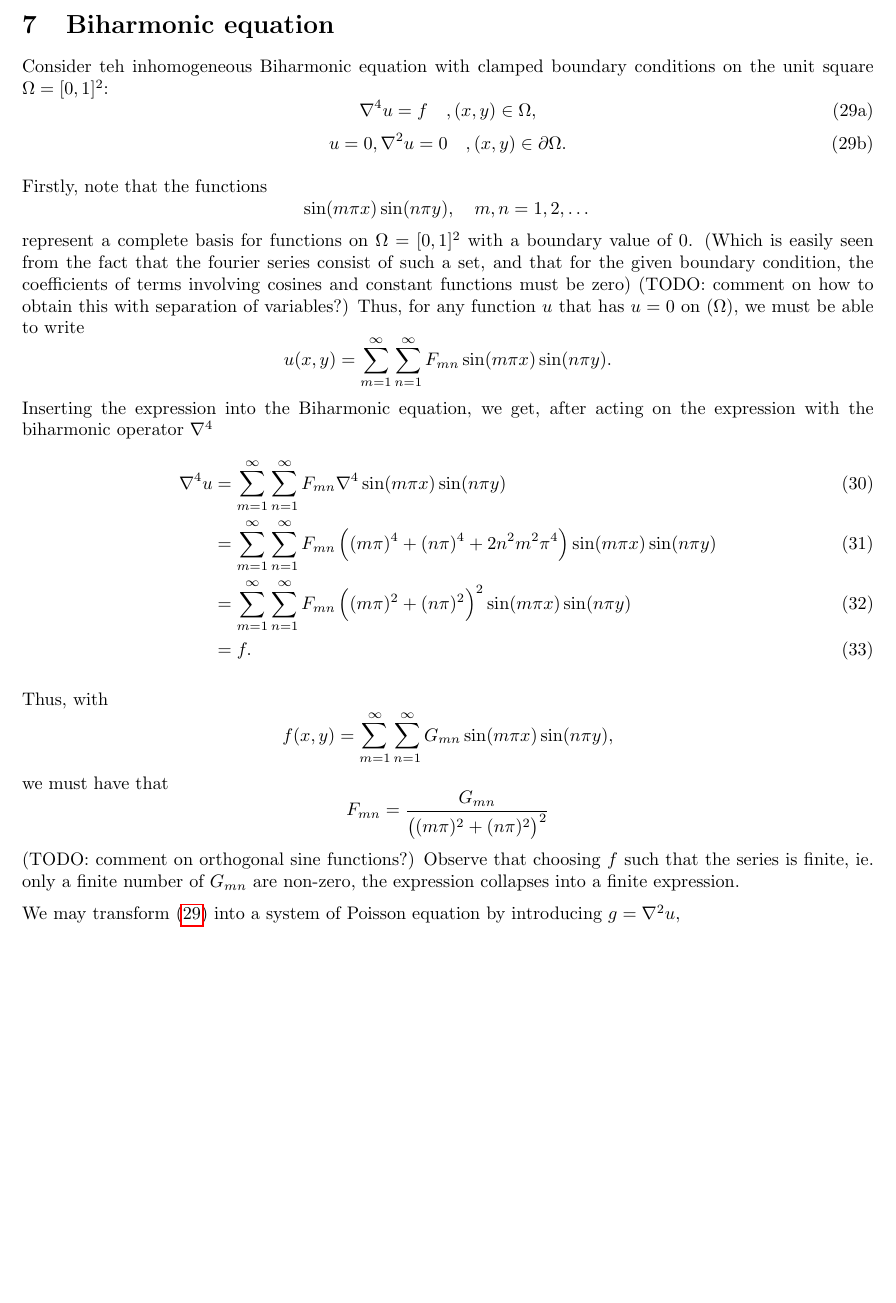
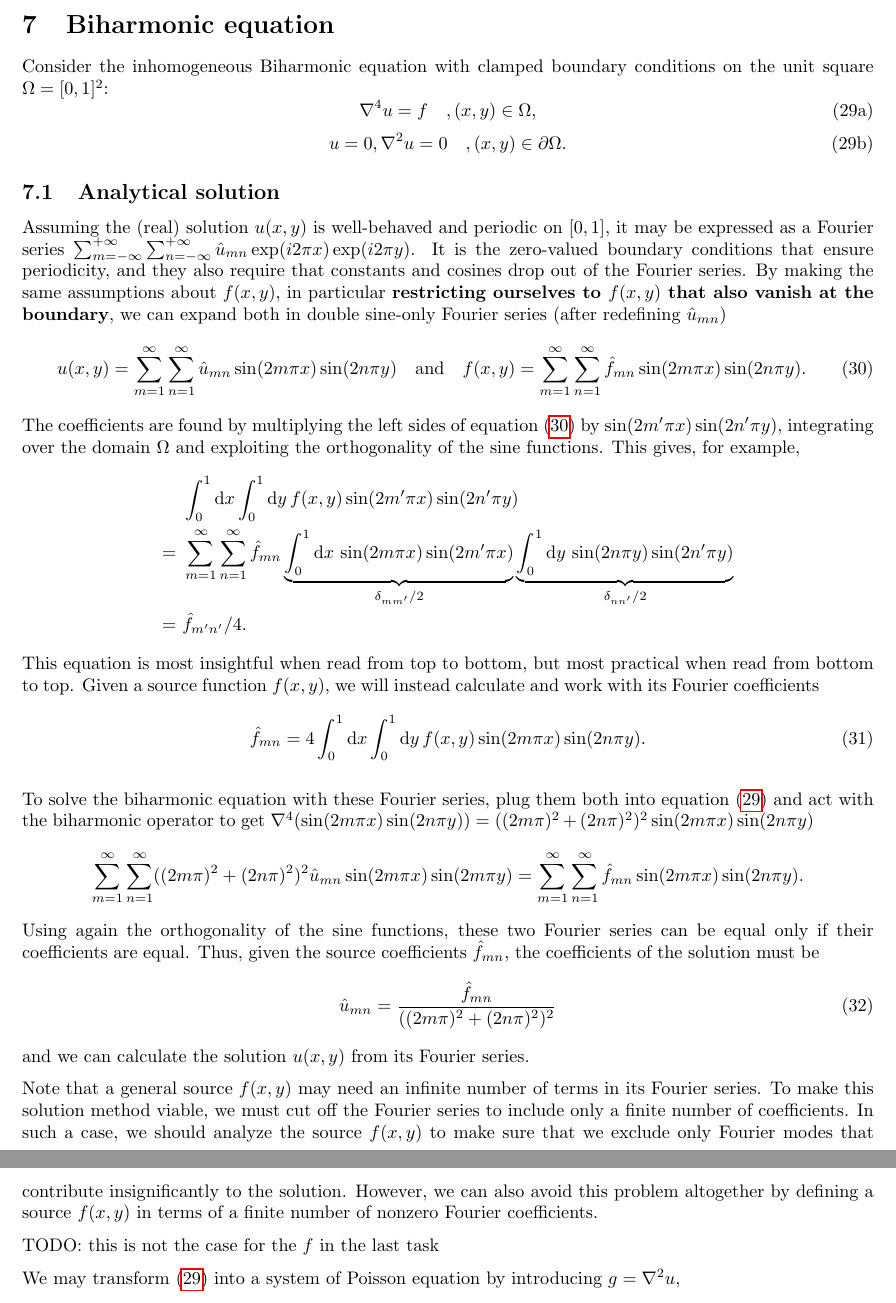
Before and after one commit to Northo/NumDiff, a LaTeX document (report/report.tex, which reads report/PDE/pde.tex): part of page 31 of 38 before the commit and two parts of pages 31 and 32 of 38 after it, the two joined at a grey line, cut so that both start at the same text, the shorter picture padded with empty space. The pictures show the PDF file report/report.pdf that the author committed with the source.

Commit message:
Rewrote part 2 analytical solution

```diff
--- a/report/PDE/pde.tex
+++ b/report/PDE/pde.tex
@@ -4,7 +4,7 @@
 \newtheorem{theorem}{Theorem}
 \newtheorem{lemma}{Lemma}
 
-Consider teh inhomogeneous Biharmonic equation with clamped boundary conditions on the unit square $\Omega = [0, 1]^2$:
+Consider the inhomogeneous Biharmonic equation with clamped boundary conditions on the unit square $\Omega = [0, 1]^2$:
 \begin{subequations}\label{eq:PDE}
   \begin{equation}
     \nabla^4 u = f \quad, (x, y) \in \Omega,
@@ -14,24 +14,3 @@ Consider teh inhomogeneous Biharmonic equation with clamped boundary conditions
   \end{equation}
 \end{subequations}
 
-Firstly, note that the functions
-$$
-\sin(m \pi x) \sin(n \pi y), \quad m,n = 1, 2, \dots
-$$
-represent a complete basis for functions on $\Omega = [0, 1]^2$ with a boundary value of 0.
-(Which is easily seen from the fact that the fourier series consist of such a set, and that for the given boundary condition, the coefficients of terms involving cosines and constant functions must be zero)
-(TODO: comment on how to obtain this with separation of variables?)
-Thus, for any function $u$ that has $u = 0$ on $\del\Omega$, we must be able to write
-$$
-u(x, y) =
-\sum_{m=1}^\infty
-\sum_{n=1}^\infty
-F_{mn}
-\sin(m\pi x)
-\sin(n\pi y).
-$$
-Inserting the expression into the Biharmonic equation, we get, after acting on the expression with the biharmonic operator $\nabla^4$
-\begin{align}
-  \nabla^4 u &=
-  \sum_{m=1}^\infty
-  \sum_{n=1}^\infty
@@ -65,20 +19,55 @@ f(x, y)
-\sum_{n=1}^\infty
-G_{mn}
-\sin(m\pi x)\sin(n\pi y),
-$$
-we must have that
-$$
-F_{mn} =
-\frac{
-  G_{mn}
-}{
-  \left(
-  (m\pi)^2 + (n\pi)^2
-  \right)^2
+% Due to the zero-valued boundary conditions, the solution $u(x,y)$ is periodic on $[0,1]\times[0,1]$.
+% Assuming it is well-behaved, it can be represented by a Fourier series
+% $\sum_{m=-\infty}^{+\infty} \sum_{n=-\infty}^{+\infty} \hat{u}_{mn} \exp(i 2 \pi x) \exp(i 2 \pi y)$
+
+
+Assuming the (real) solution $u(x,y)$ is well-behaved and periodic on $[0,1]$, it may be expressed as a Fourier series $\sum_{m=-\infty}^{+\infty} \sum_{n=-\infty}^{+\infty} \hat{u}_{mn} \exp(i 2 \pi x) \exp(i 2 \pi y)$.
+It is the zero-valued boundary conditions that ensure periodicity, and they also require that constants and cosines drop out of the Fourier series.
+By making the same assumptions about $f(x,y)$, in particular \textbf{restricting ourselves to $f(x,y)$ that also vanish at the boundary}, we can expand both in double sine-only Fourier series (after redefining $\hat{u}_{mn}$)
+\newcommand{\fourierexpand}[1]{
+\sum_{m=1}^\infty \sum_{n=1}^\infty \hat{#1}_{mn} \sin(2m\pi x) \sin(2n\pi y)
 }
-$$
-(TODO: comment on orthogonal sine functions?)
-Observe that choosing $f$ such that the series is finite, ie. only a finite number of $G_{mn}$ are non-zero, the expression collapses into a finite expression.
+\begin{equation}
+u(x,y) = \fourierexpand{u}
+\quad \text{and} \quad
+f(x,y) = \fourierexpand{f}.
+\label{pde:equation:fourierexpansions}
+\end{equation}
+The coefficients are found by multiplying the left sides of \cref{pde:equation:fourierexpansions} by $\sin(2 m' \pi x) \sin(2 n' \pi y)$, integrating over the domain $\Omega$ and exploiting the orthogonality of the sine functions.
+This gives, for example,
+\begin{equation*}
+\begin{split}
+  & \,\, \integraltwo{f(x,y) \sin(2 m' \pi x) \sin(2 n' \pi y)}{x}{y}{0}{1}{0}{1} \\
+= & \,\, \sum_{m=1}^{\infty} \sum_{n=1}^{\infty} \hat{f}_{mn} \underbrace{\integral{\sin(2m\pi x)\sin(2m'\pi x)}{x}{0}{1}}_{\delta_{mm'}/2} \underbrace{\integral{\sin(2n\pi y)\sin(2n'\pi y)}{y}{0}{1}}_{\delta_{nn'}/2} \\
+= & \,\, \hat{f}_{m'n'} / 4.
+\end{split}
+\end{equation*}
+This equation is most insightful when read from top to bottom, but most practical when read from bottom to top.
+Given a source function $f(x,y)$, we will instead calculate and work with its Fourier coefficients
+\begin{equation}
+\hat{f}_{mn} = 4 \integraltwo{f(x,y) \sin(2 m \pi x) \sin(2 n \pi y)}{x}{y}{0}{1}{0}{1}.
+\end{equation}
+
+To solve the biharmonic equation with these Fourier series, plug them both into \cref{eq:PDE} and act with the biharmonic operator to get $\nabla^4(\sin(2m\pi x) \sin(2n\pi y)) = ((2m\pi)^2+(2n\pi)^2)^2 \sin(2m\pi x) \sin(2n\pi y)$
+\newcommand{\fourierseries}[3]{
+	\sum_{#2=1}^{\infty} \sum_{#3=1}^{\infty} #1 \sin(2 #2 \pi x) \sin(2 #2 \pi y)
+}
+\begin{equation*}
+\fourierseries{((2m\pi)^2+(2n\pi)^2)^2 \hat{u}_{mn}}{m}{n} = \fourierexpand{f}.
+\end{equation*}
+Using again the orthogonality of the sine functions, these two Fourier series can be equal only if their coefficients are equal.
+Thus, given the source coefficients $\hat{f}_{mn}$, the coefficients of the solution must be
+\begin{equation}
+	\hat{u}_{mn} = \frac{\hat{f}_{mn}}{((2m\pi)^2+(2n\pi)^2)^2}
+\end{equation}
+and we can calculate the solution $u(x,y)$ from its Fourier series.
+
+Note that a general source $f(x,y)$ may need an infinite number of terms in its Fourier series.
+To make this solution method viable, we must cut off the Fourier series to include only a finite number of coefficients.
+In such a case, we should analyze the source $f(x,y)$ to make sure that we exclude only Fourier modes that contribute insignificantly to the solution.
+However, we can also avoid this problem altogether by defining a source $f(x,y)$ in terms of a finite number of nonzero Fourier coefficients.
+
+TODO: this is not the case for the $f$ in the last task
 
 %% b)
 
```
Also changed, not shown: report/exercise5/exercise5.tex (+0 -1 lines), report/report.tex (+3 -0 lines), report/report.pdf, report/PDE/pde.tex (27 more changed lines).
